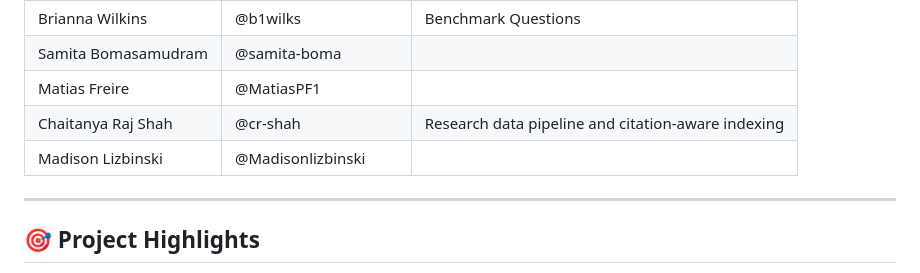
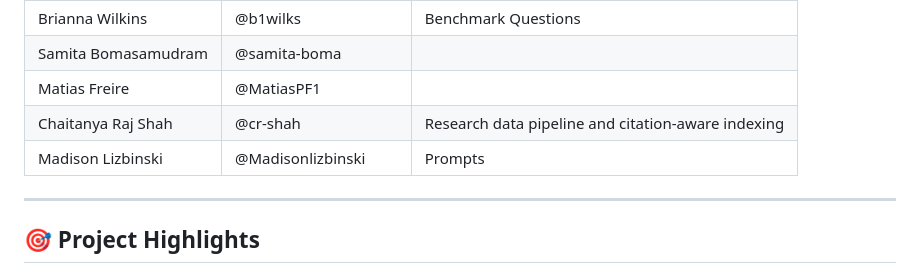
Before and after one commit to Break-Through-Tech/KPMG-1D-ai-research-intelligence-agent-for-business-insight-translation, a Markdown page: README.md, the part around the change. Rendered like a GitHub page.

Commit message:
Modify README to add prompts for Madison Lizbinski
Updated Madison Lizbinski's entry to include prompts.

```diff
--- a/README.md
+++ b/README.md
@@ -12,7 +12,7 @@
 | Samita Bomasamudram    | @samita-boma  |                                                                          |
 | Matias Freire          | @MatiasPF1       |                                                                          |
 | Chaitanya Raj Shah     | @cr-shah      |  Research data pipeline and citation-aware indexing                          |
-| Madison Lizbinski      | @Madisonlizbinski   |                                                                          |
+| Madison Lizbinski      | @Madisonlizbinski   |  Prompts                                                                        |
 
 ---
 
```
